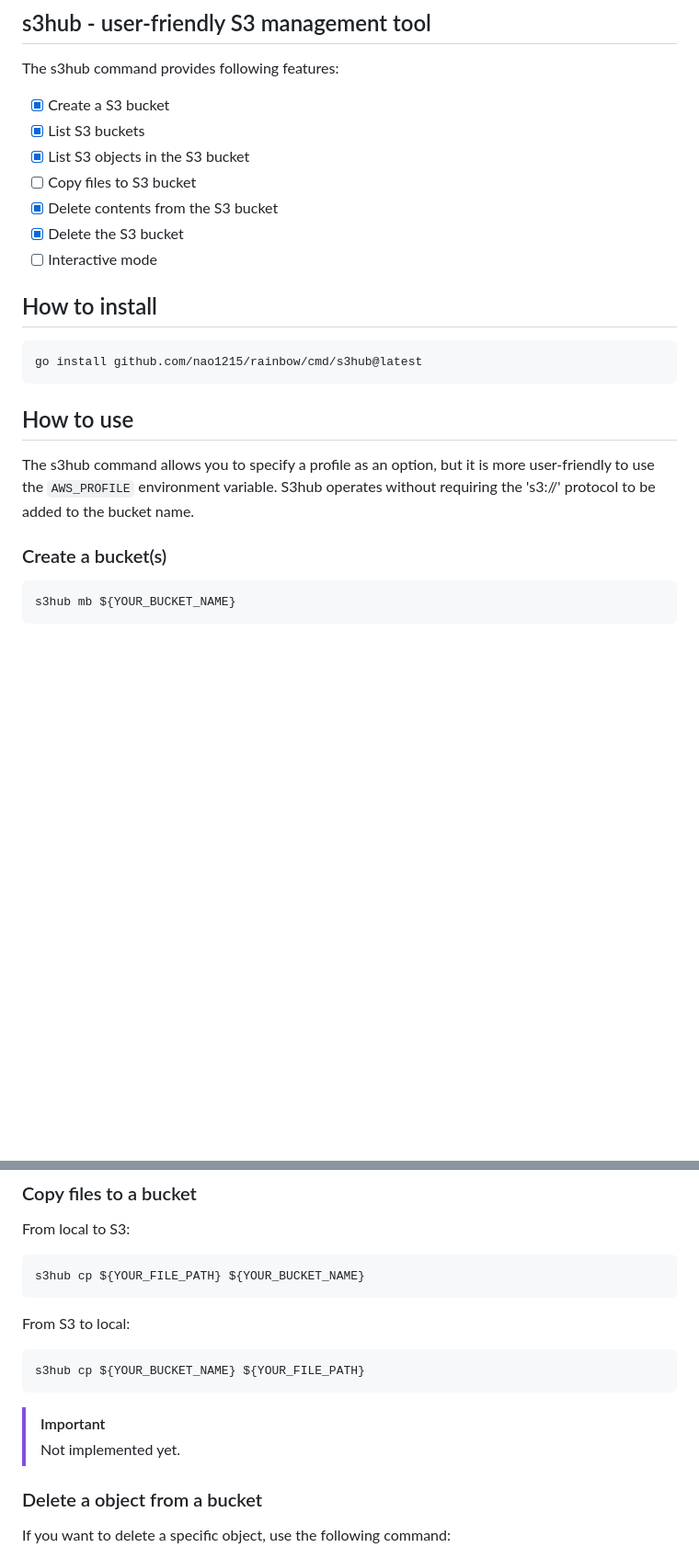
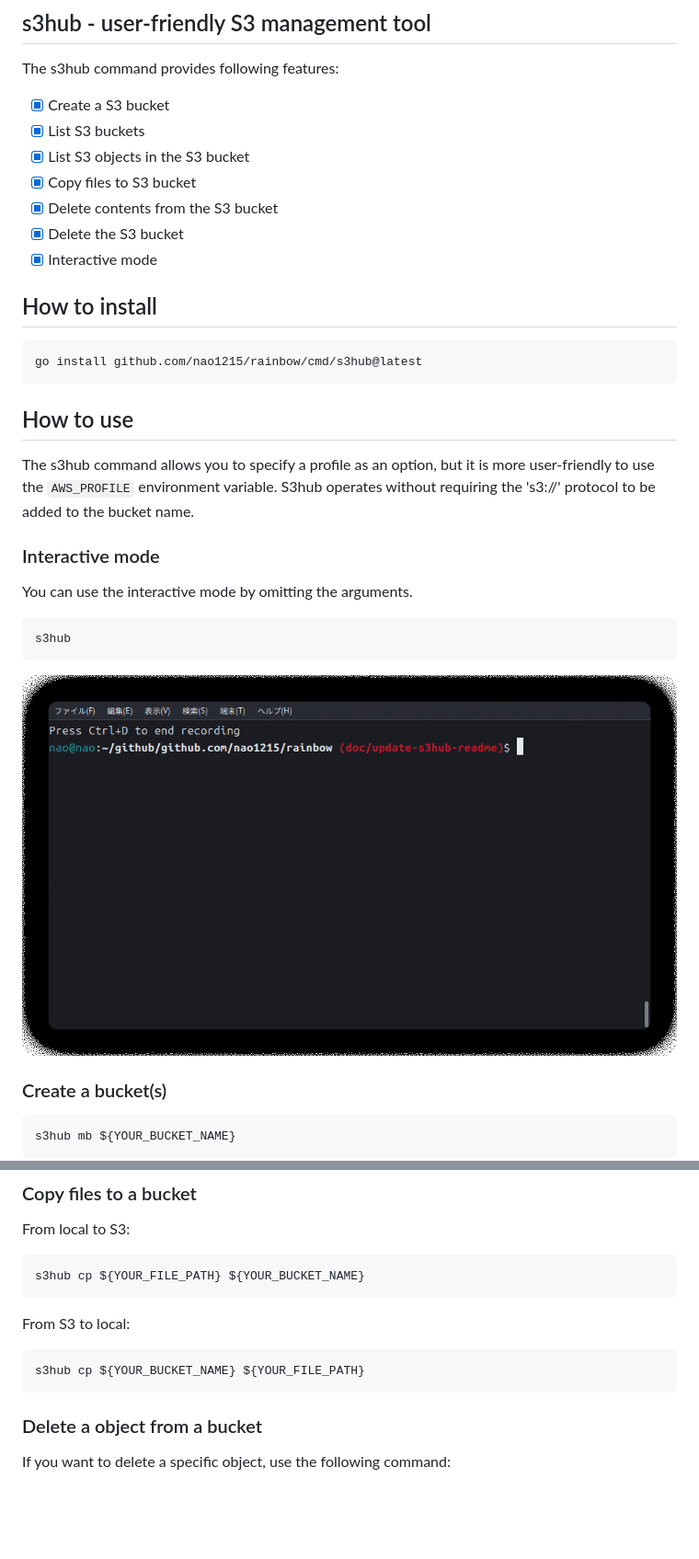
Before and after one commit to nao1215/rainbow, a Markdown page: doc/s3hub/README.md, 2 parts joined by grey strips. Shown: that part at 92% size. GitHub-like rendering; pictures changed too: doc/img/s3hub-interactive.gif; blank space fills up the shorter version.

````diff
--- a/doc/s3hub/README.md
+++ b/doc/s3hub/README.md
@@ -3,10 +3,10 @@ The s3hub command provides following features:
 - [x] Create a S3 bucket
 - [x] List S3 buckets
 - [x] List S3 objects in the S3 bucket
-- [ ] Copy files to S3 bucket
+- [x] Copy files to S3 bucket
 - [x] Delete contents from the S3 bucket
 - [x] Delete the S3 bucket
-- [ ] Interactive mode
+- [x] Interactive mode
 
 ## How to install
 ```shell
@@ -15,6 +15,15 @@ go install github.com/nao1215/rainbow/cmd/s3hub@latest
 
 ## How to use
 The s3hub command allows you to specify a profile as an option, but it is more user-friendly to use the `AWS_PROFILE` environment variable. S3hub operates without requiring the 's3://' protocol to be added to the bucket name.
+
+### Interactive mode
+You can use the interactive mode by omitting the arguments.
+```shell
+s3hub
+```
+
+![interactive_mode](../img/s3hub-interactive.gif)
+
 
 ### Create a bucket(s)
 
@@ -51,9 +60,6 @@ From S3 to local:
 s3hub cp ${YOUR_BUCKET_NAME} ${YOUR_FILE_PATH}
 ```
 
-> [!IMPORTANT]
-> Not implemented yet.
-
 ### Delete a object from a bucket
 If you want to delete a specific object, use the following command:
 ```shell
````
Also changed, not shown: other parts of doc/s3hub/README.md (+0 -12 lines), CHANGELOG.md (+20 -1 lines), README.md (+11 -3 lines), doc/img/s3hub-ls.gif, doc/img/s3hub-mb.gif, doc/img/s3hub-rm-all.gif, 1 other file.
